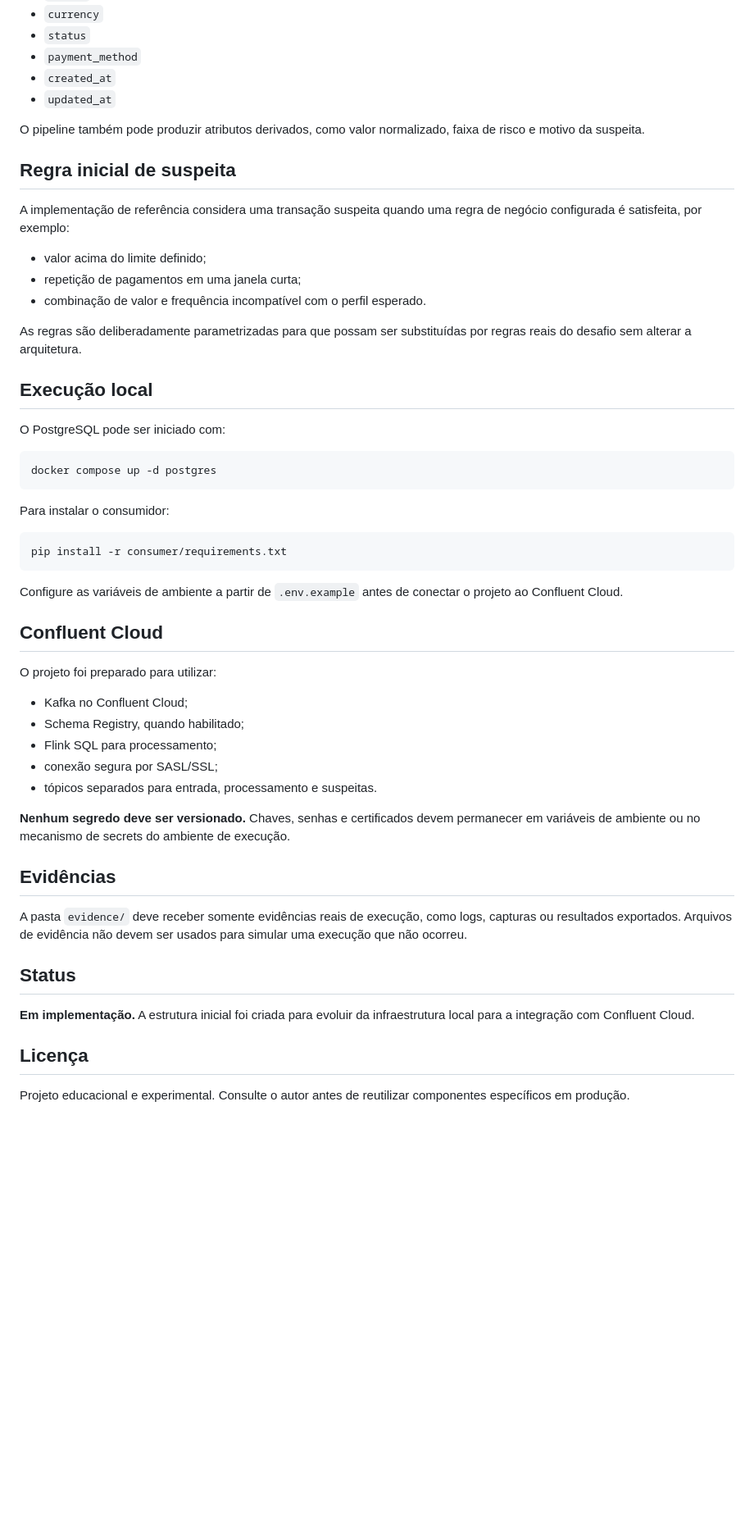
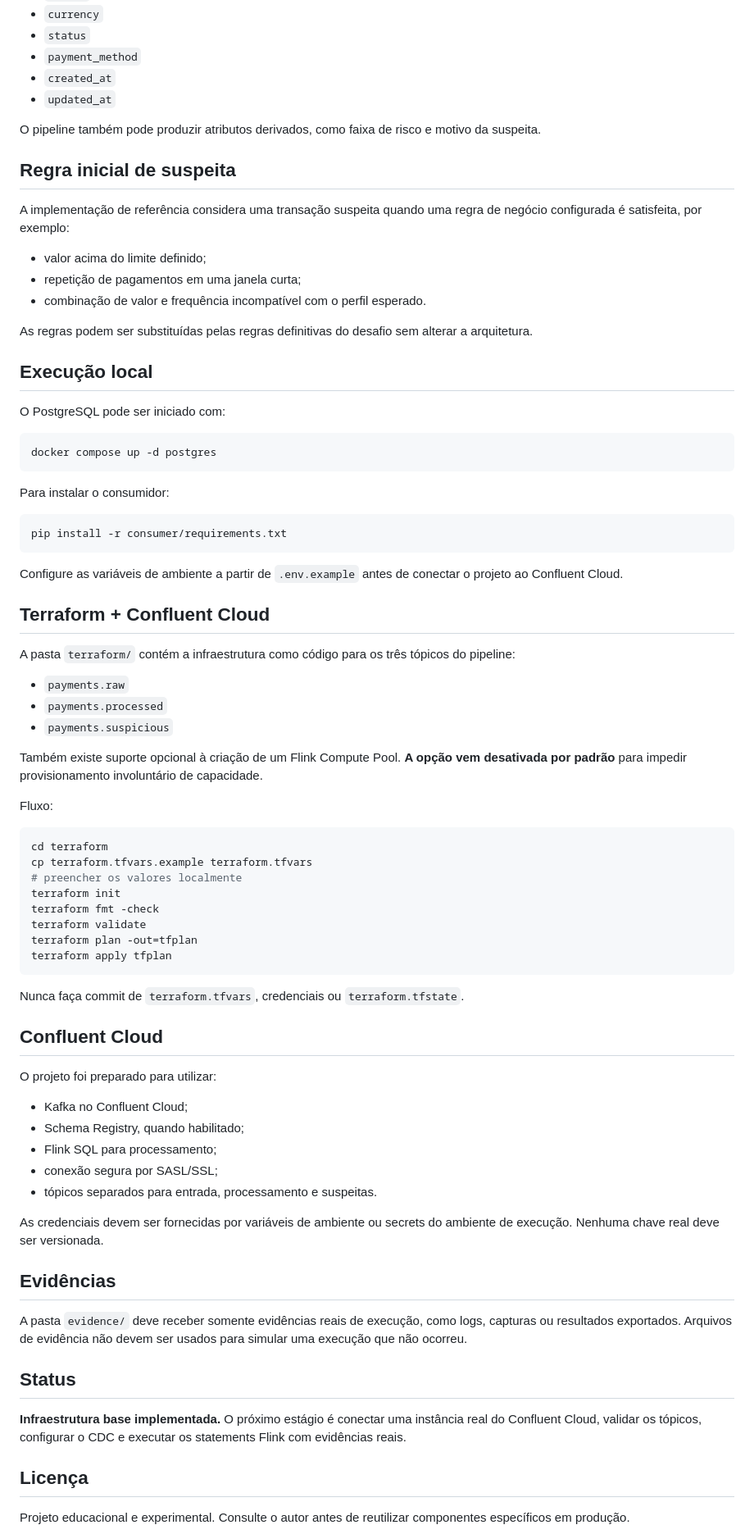
Before and after one commit to Matheus-dotcom-bot/pipeline-pagamentos-confluent-cloud, a Markdown page: README.md, the part around one of its changes. Shown at 82% size. Drawn GitHub-style; blank space fills up the shorter version.

Commit message:
docs: document Terraform and deployment stage

````diff
--- a/README.md
+++ b/README.md
@@ -67,7 +67,7 @@ Cada pagamento utiliza, como contrato mínimo, campos como:
 - `created_at`
 - `updated_at`
 
-O pipeline também pode produzir atributos derivados, como valor normalizado, faixa de risco e motivo da suspeita.
+O pipeline também pode produzir atributos derivados, como faixa de risco e motivo da suspeita.
 
 ## Regra inicial de suspeita
 
@@ -77,7 +77,7 @@ A implementação de referência considera uma transação suspeita quando uma r
 - repetição de pagamentos em uma janela curta;
 - combinação de valor e frequência incompatível com o perfil esperado.
 
-As regras são deliberadamente parametrizadas para que possam ser substituídas por regras reais do desafio sem alterar a arquitetura.
+As regras podem ser substituídas pelas regras definitivas do desafio sem alterar a arquitetura.
 
 ## Execução local
 
@@ -95,6 +95,31 @@ pip install -r consumer/requirements.txt
 
 Configure as variáveis de ambiente a partir de `.env.example` antes de conectar o projeto ao Confluent Cloud.
 
+## Terraform + Confluent Cloud
+
+A pasta `terraform/` contém a infraestrutura como código para os três tópicos do pipeline:
+
+- `payments.raw`
+- `payments.processed`
+- `payments.suspicious`
+
+Também existe suporte opcional à criação de um Flink Compute Pool. **A opção vem desativada por padrão** para impedir provisionamento involuntário de capacidade.
+
+Fluxo:
+
+```bash
+cd terraform
+cp terraform.tfvars.example terraform.tfvars
+# preencher os valores localmente
+terraform init
+terraform fmt -check
+terraform validate
+terraform plan -out=tfplan
+terraform apply tfplan
+```
+
+Nunca faça commit de `terraform.tfvars`, credenciais ou `terraform.tfstate`.
+
 ## Confluent Cloud
 
 O projeto foi preparado para utilizar:
@@ -105,7 +130,7 @@ O projeto foi preparado para utilizar:
 - conexão segura por SASL/SSL;
 - tópicos separados para entrada, processamento e suspeitas.
 
-**Nenhum segredo deve ser versionado.** Chaves, senhas e certificados devem permanecer em variáveis de ambiente ou no mecanismo de secrets do ambiente de execução.
+As credenciais devem ser fornecidas por variáveis de ambiente ou secrets do ambiente de execução. Nenhuma chave real deve ser versionada.
 
 ## Evidências
 
@@ -113,7 +138,7 @@ A pasta `evidence/` deve receber somente evidências reais de execução, como l
 
 ## Status
 
-**Em implementação.** A estrutura inicial foi criada para evoluir da infraestrutura local para a integração com Confluent Cloud.
+**Infraestrutura base implementada.** O próximo estágio é conectar uma instância real do Confluent Cloud, validar os tópicos, configurar o CDC e executar os statements Flink com evidências reais.
 
 ## Licença
 
````
Also changed, not shown: other parts of README.md (+2 -2 lines).
